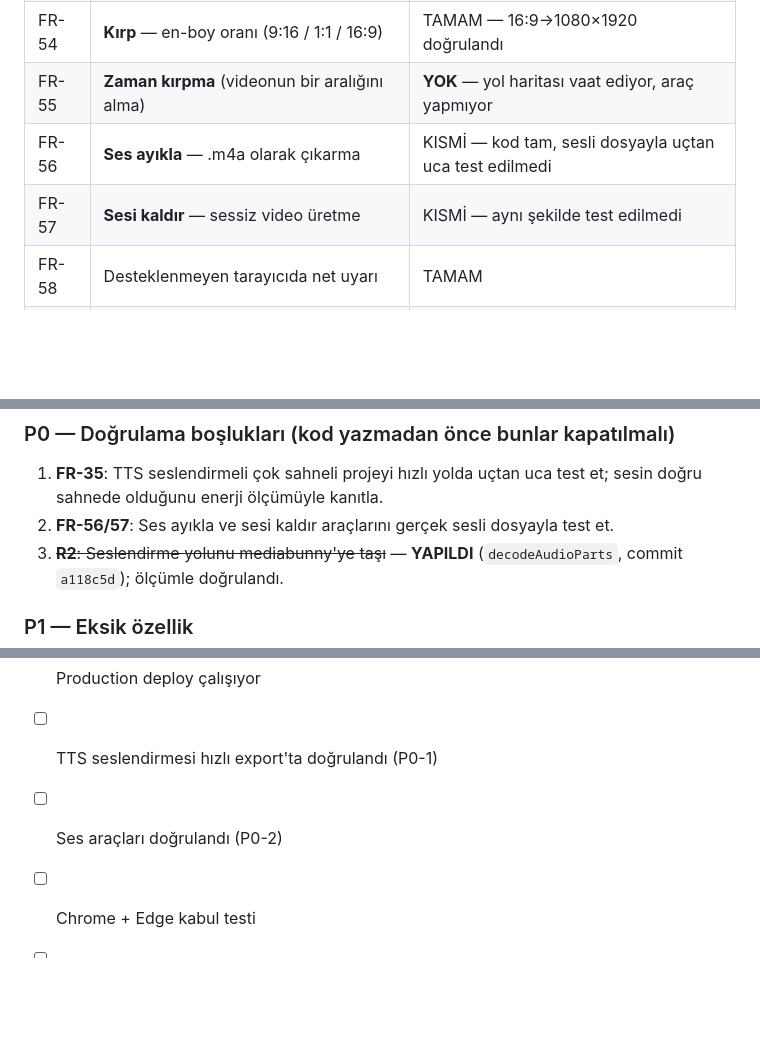
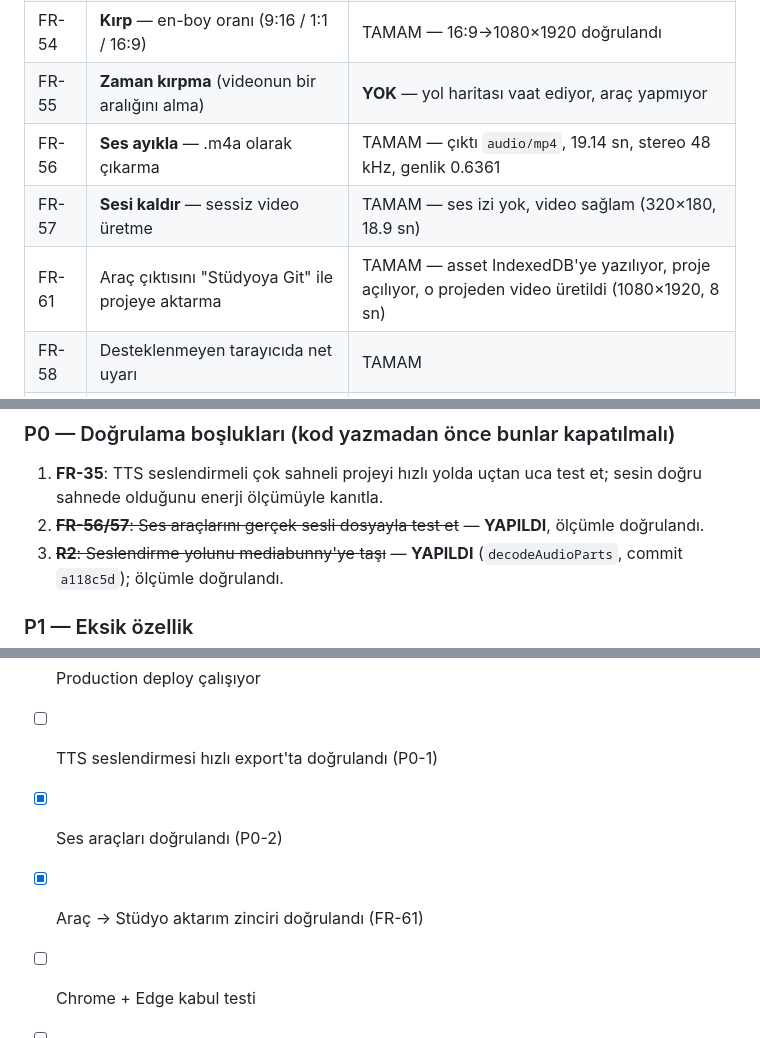
Before and after one commit to husamopcin-cmd/cinovidyo, a Markdown page: docs/SRS.md, 3 parts joined by grey strips. GitHub-like rendering; blank space fills up the shorter version.

Commit message:
docs(srs): P0-2 kapandi — ses araclari ve Studyo aktarimi dogrulandi
FR-56 Ses ayikla: cikti audio/mp4, 19.14 sn, stereo 48 kHz, genlik 0.6361
FR-57 Sesi kaldir: ses izi yok, video saglam (320x180, 18.9 sn)
FR-61 (yeni) Arac -> Studyo aktarimi: asset IndexedDB'ye yaziliyor, proje
      aciliyor ve o projeden gercek video uretildi (1080x1920, 8.00 sn,
      orta kare parlaklik 83)

Kalan P0: yalnizca TTS seslendirmeli export dogrulamasi.

```diff
--- a/docs/SRS.md
+++ b/docs/SRS.md
@@ -117,8 +117,9 @@ Durum anahtarı: **TAMAM** = test edilerek doğrulandı · **KISMİ** = çalış
 | FR-53 | **Dönüştür** — MP4 ↔ WebM, çözünürlük değiştirme | TAMAM — canlıda doğrulandı |
 | FR-54 | **Kırp** — en-boy oranı (9:16 / 1:1 / 16:9) | TAMAM — 16:9→1080×1920 doğrulandı |
 | FR-55 | **Zaman kırpma** (videonun bir aralığını alma) | **YOK** — yol haritası vaat ediyor, araç yapmıyor |
-| FR-56 | **Ses ayıkla** — .m4a olarak çıkarma | KISMİ — kod tam, sesli dosyayla uçtan uca test edilmedi |
-| FR-57 | **Sesi kaldır** — sessiz video üretme | KISMİ — aynı şekilde test edilmedi |
+| FR-56 | **Ses ayıkla** — .m4a olarak çıkarma | TAMAM — çıktı `audio/mp4`, 19.14 sn, stereo 48 kHz, genlik 0.6361 |
+| FR-57 | **Sesi kaldır** — sessiz video üretme | TAMAM — ses izi yok, video sağlam (320×180, 18.9 sn) |
+| FR-61 | Araç çıktısını "Stüdyoya Git" ile projeye aktarma | TAMAM — asset IndexedDB'ye yazılıyor, proje açılıyor, o projeden video üretildi (1080×1920, 8 sn) |
 | FR-58 | Desteklenmeyen tarayıcıda net uyarı | TAMAM |
 | FR-59 | Analiz hatalarının kullanıcıya gösterilmesi | TAMAM |
 | FR-60 | Web Worker'da çalışma (arayüz donmaz) | TAMAM |
@@ -174,7 +175,7 @@ Durum anahtarı: **TAMAM** = test edilerek doğrulandı · **KISMİ** = çalış
 ### P0 — Doğrulama boşlukları (kod yazmadan önce bunlar kapatılmalı)
 1. **FR-35**: TTS seslendirmeli çok sahneli projeyi hızlı yolda uçtan uca test et; sesin doğru
    sahnede olduğunu enerji ölçümüyle kanıtla.
-2. **FR-56/57**: Ses ayıkla ve sesi kaldır araçlarını gerçek sesli dosyayla test et.
+2. ~~**FR-56/57**: Ses araçlarını gerçek sesli dosyayla test et~~ — **YAPILDI**, ölçümle doğrulandı.
 3. ~~**R2**: Seslendirme yolunu mediabunny'ye taşı~~ — **YAPILDI** (`decodeAudioParts`,
    commit `a118c5d`); ölçümle doğrulandı.
 
@@ -202,7 +203,8 @@ V1 ancak şunların **hepsi** sağlandığında ilan edilir:
 - [x] Kalite kapısı geçiyor (27/27 test, typecheck, lint, build)
 - [x] Production deploy çalışıyor
 - [ ] TTS seslendirmesi hızlı export'ta doğrulandı (P0-1)
-- [ ] Ses araçları doğrulandı (P0-2)
+- [x] Ses araçları doğrulandı (P0-2)
+- [x] Araç → Stüdyo aktarım zinciri doğrulandı (FR-61)
 - [ ] Chrome + Edge kabul testi
 - [ ] Mobil kabul testi
 - [ ] Bağımsız (ffprobe) dosya analizi
```
